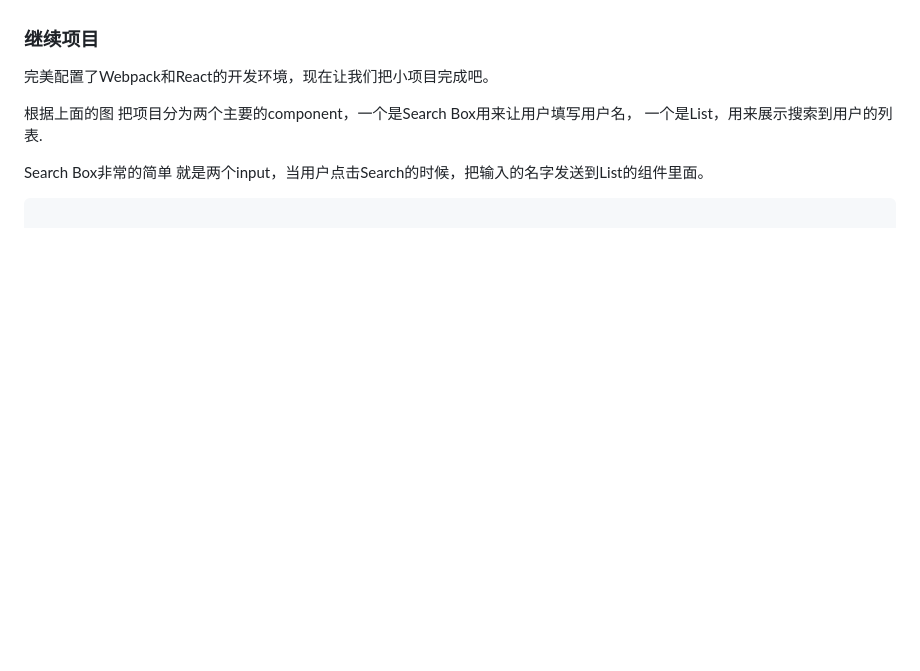
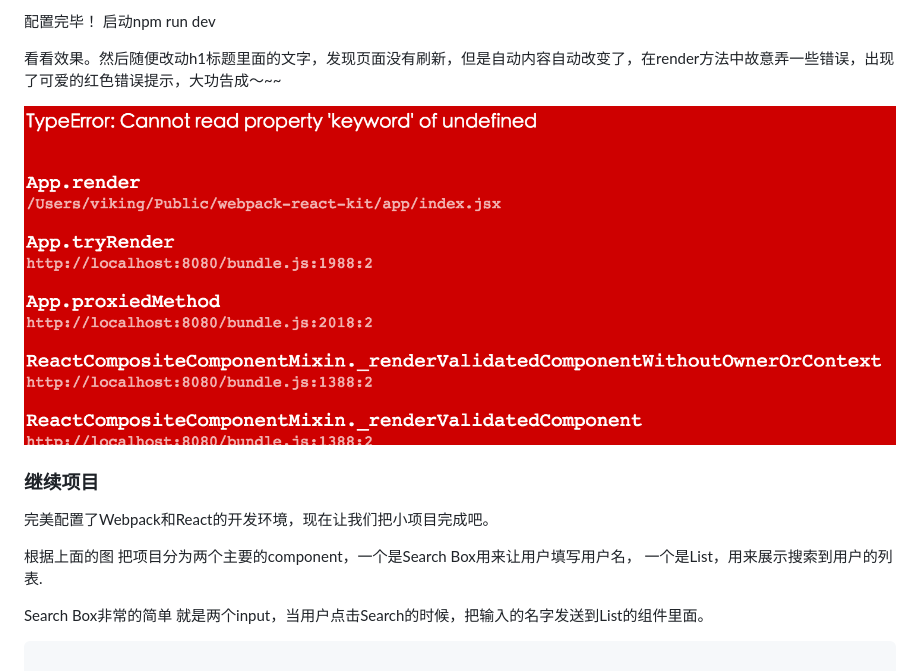
Before and after one commit to vikingmute/webpack-for-fools, a Markdown page: entries/chapter-3.md, the part around the change printed below. Drawn GitHub-style; pictures changed too: entries/transform-error.png (added); blank space fills up the shorter version.

```diff
--- a/entries/chapter-3.md
+++ b/entries/chapter-3.md
@@ -284,3 +355,8 @@ npm install react-hot-loader --save-dev
+配置完毕！ 启动npm run dev
+
+看看效果。然后随便改动h1标题里面的文字，发现页面没有刷新，但是自动内容自动改变了，在render方法中故意弄一些错误，出现了可爱的红色错误提示，大功告成～~~
+
+![transform error](./transform-error.png)
 
 ### 继续项目
 
```
Also changed, not shown: other parts of entries/chapter-3.md (+74 -3 lines).
